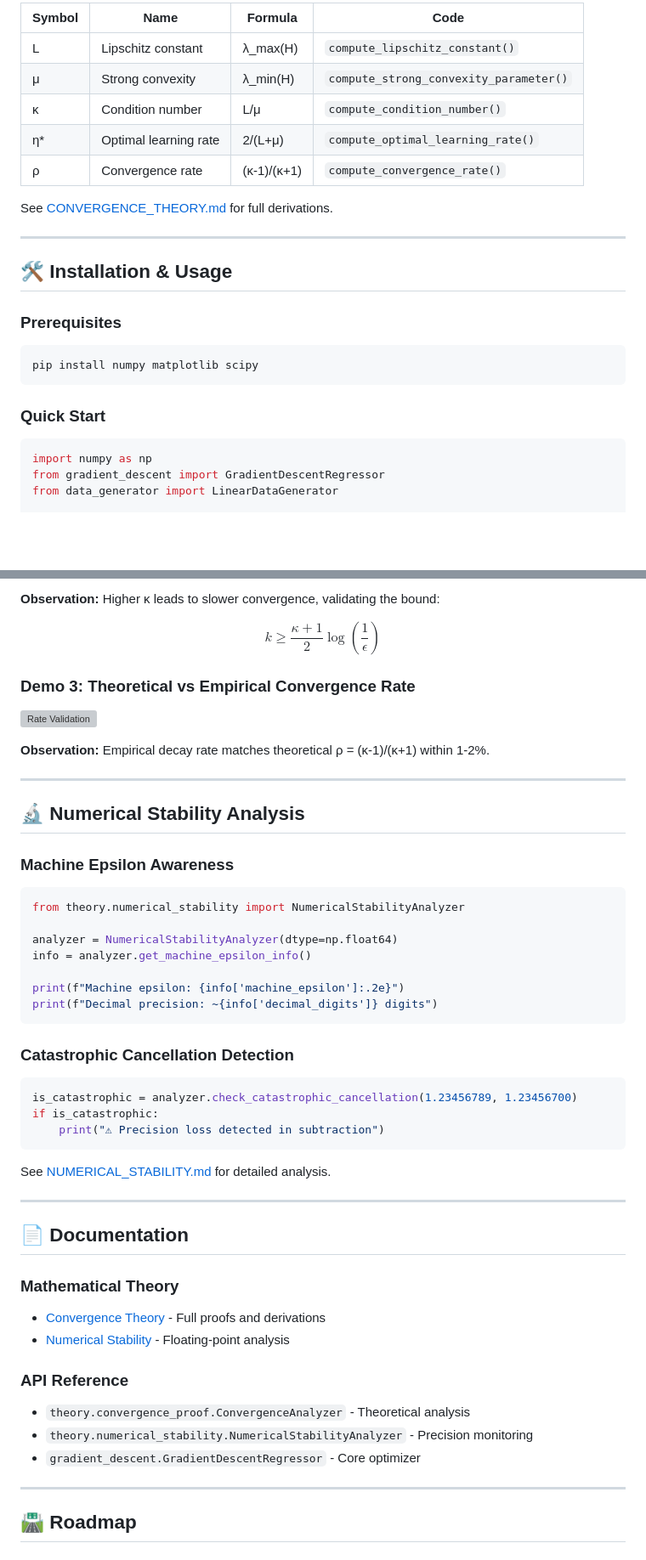
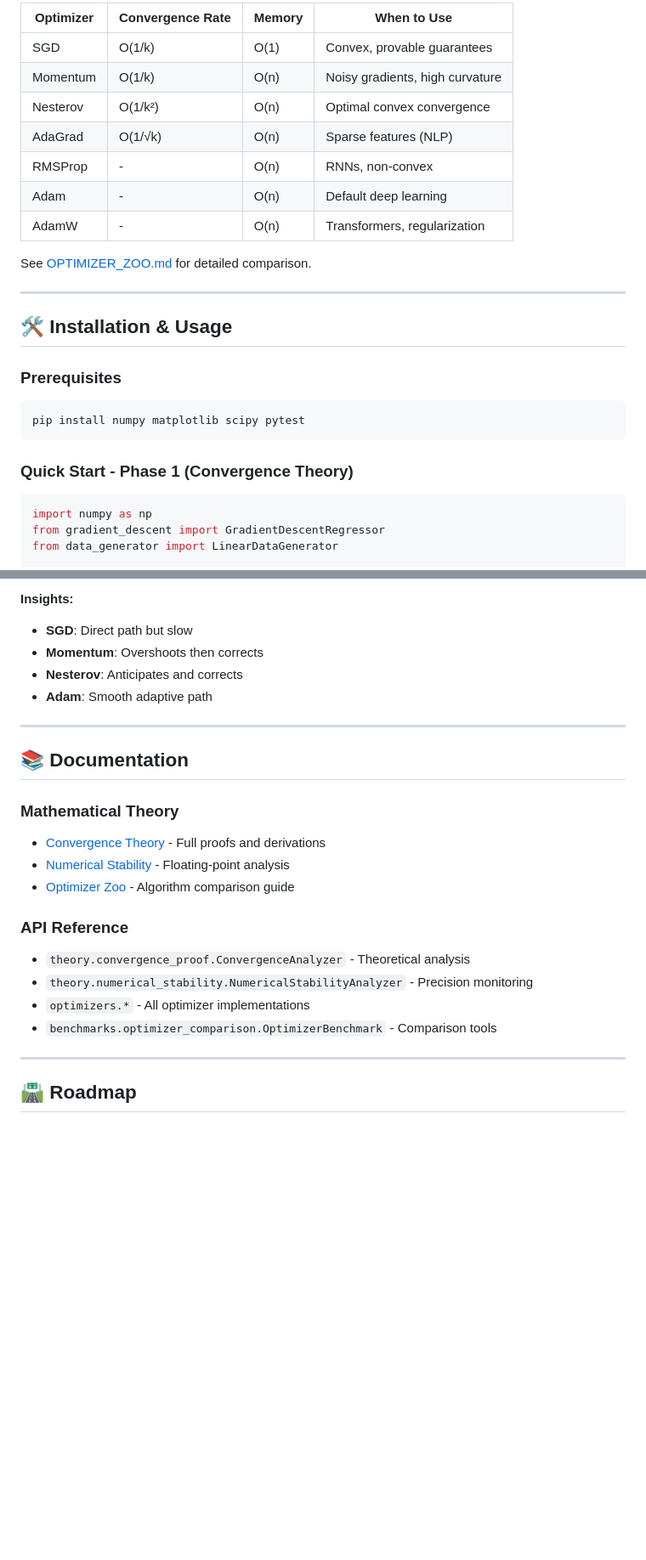
Before and after one commit to sinsangwoo/ML-Gradient-Descent-Viz, a Markdown page: README.md, 2 parts joined by grey strips. Shown at 85% size. GitHub-like rendering; blank space fills up the shorter version; grey boxes are pictures that could not be loaded.

````diff
--- a/README.md
+++ b/README.md
@@ -131,13 +168,15 @@ where κ = L/μ is the condition number.
 
-| **Symbol** | **Name** | **Formula** | **Code** |
-|------------|----------|-------------|----------|
-| L | Lipschitz constant | λ_max(H) | `compute_lipschitz_constant()` |
-| μ | Strong convexity | λ_min(H) | `compute_strong_convexity_parameter()` |
-| κ | Condition number | L/μ | `compute_condition_number()` |
-| η* | Optimal learning rate | 2/(L+μ) | `compute_optimal_learning_rate()` |
-| ρ | Convergence rate | (κ-1)/(κ+1) | `compute_convergence_rate()` |
+| Optimizer | Convergence Rate | Memory | When to Use |
+|-----------|------------------|--------|-------------|
+| SGD | O(1/k) | O(1) | Convex, provable guarantees |
+| Momentum | O(1/k) | O(n) | Noisy gradients, high curvature |
+| Nesterov | O(1/k²) | O(n) | Optimal convex convergence |
+| AdaGrad | O(1/√k) | O(n) | Sparse features (NLP) |
+| RMSProp | - | O(n) | RNNs, non-convex |
+| Adam | - | O(n) | Default deep learning |
+| AdamW | - | O(n) | Transformers, regularization |
 
-See [CONVERGENCE_THEORY.md](docs/CONVERGENCE_THEORY.md) for full derivations.
+See [OPTIMIZER_ZOO.md](docs/OPTIMIZER_ZOO.md) for detailed comparison.
 
 ---
 
@@ -145,10 +184,10 @@ See [CONVERGENCE_THEORY.md](docs/CONVERGENCE_THEORY.md) for full derivations.
 
 ### Prerequisites
 ```bash
-pip install numpy matplotlib scipy
+pip install numpy matplotlib scipy pytest
 ```
 
-### Quick Start
+### Quick Start - Phase 1 (Convergence Theory)
 
 ```python
 import numpy as np
@@ -202,54 +265,24 @@ pytest tests/test_convergence_theory.py -v
 
-**Observation:** Higher κ leads to slower convergence, validating the bound:
-
-$$
-k \geq \frac{\kappa + 1}{2} \log\left(\frac{1}{\epsilon}\right)
-$$
-
-### Demo 3: Theoretical vs Empirical Convergence Rate
-
-![Rate Validation](docs/images/convergence_rate_validation.png)
-
-**Observation:** Empirical decay rate matches theoretical ρ = (κ-1)/(κ+1) within 1-2%.
+**Insights:**
+- **SGD**: Direct path but slow
+- **Momentum**: Overshoots then corrects
+- **Nesterov**: Anticipates and corrects
+- **Adam**: Smooth adaptive path
 
 ---
 
-## 🔬 Numerical Stability Analysis
-
-### Machine Epsilon Awareness
-
-```python
-from theory.numerical_stability import NumericalStabilityAnalyzer
-
-analyzer = NumericalStabilityAnalyzer(dtype=np.float64)
-info = analyzer.get_machine_epsilon_info()
-
-print(f"Machine epsilon: {info['machine_epsilon']:.2e}")
-print(f"Decimal precision: ~{info['decimal_digits']} digits")
-```
-
-### Catastrophic Cancellation Detection
-
-```python
-is_catastrophic = analyzer.check_catastrophic_cancellation(1.23456789, 1.23456700)
-if is_catastrophic:
-    print("⚠ Precision loss detected in subtraction")
-```
-
-See [NUMERICAL_STABILITY.md](docs/NUMERICAL_STABILITY.md) for detailed analysis.
-
----
-
-## 📄 Documentation
+## 📚 Documentation
 
 ### Mathematical Theory
 - [Convergence Theory](docs/CONVERGENCE_THEORY.md) - Full proofs and derivations
 - [Numerical Stability](docs/NUMERICAL_STABILITY.md) - Floating-point analysis
+- [Optimizer Zoo](docs/OPTIMIZER_ZOO.md) - Algorithm comparison guide
 
 ### API Reference
 - `theory.convergence_proof.ConvergenceAnalyzer` - Theoretical analysis
 - `theory.numerical_stability.NumericalStabilityAnalyzer` - Precision monitoring
-- `gradient_descent.GradientDescentRegressor` - Core optimizer
+- `optimizers.*` - All optimizer implementations
+- `benchmarks.optimizer_comparison.OptimizerBenchmark` - Comparison tools
 
 ---
 
````
Also changed, not shown: other parts of README.md (+120 -43 lines).
